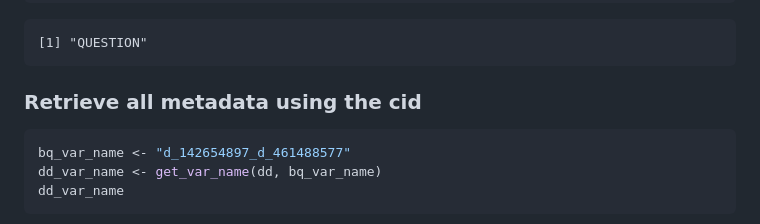
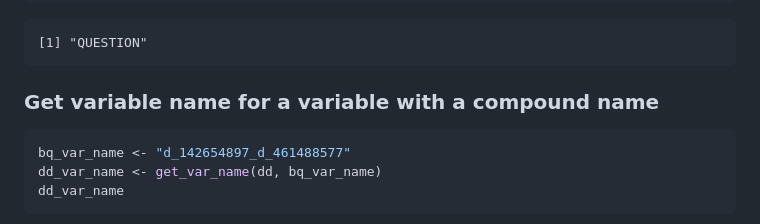
Before and after one commit to Analyticsphere/cidtree, a Markdown page: README.md, the part around the change. GitHub-like rendering.

````diff
--- a/README.md
+++ b/README.md
@@ -206,7 +206,7 @@ meta$concept_type
 
     [1] "QUESTION"
 
-### Retrieve all metadata using the cid
+### Get variable name for a variable with a compound name
 
 ``` r
 bq_var_name <- "d_142654897_d_461488577"
````
